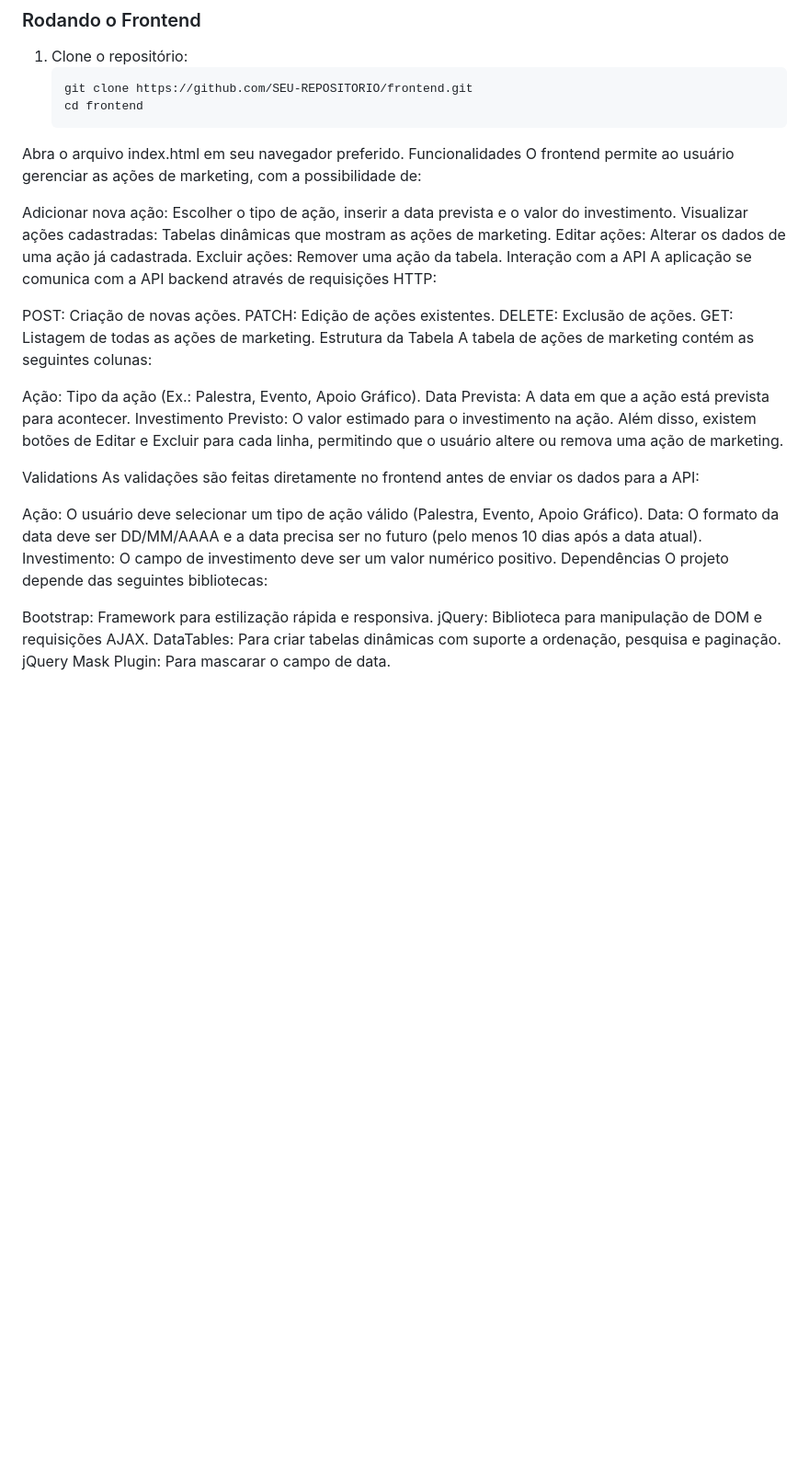
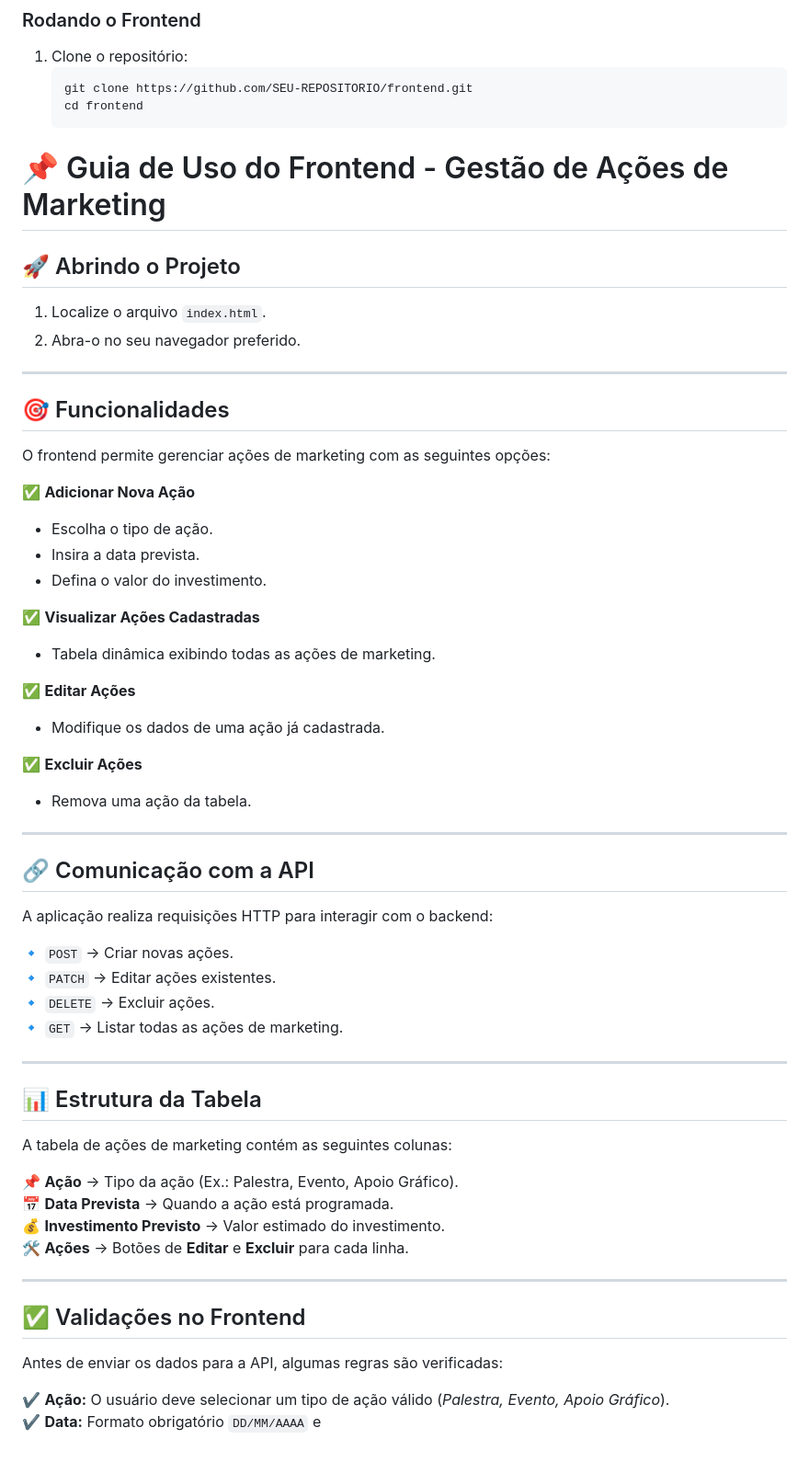
Before and after one commit to ThabitaFreitas/Projeto-Pharma-FrontEnd, a Markdown page: README.md, the part around the change. Shown at 92% size. GitHub-like rendering; blank space fills up the shorter version.

````diff
--- a/README.md
+++ b/README.md
@@ -36,39 +36,55 @@ Não há necessidade de instalar pacotes específicos para rodar o frontend, poi
    ```bash
    git clone https://github.com/SEU-REPOSITORIO/frontend.git
    cd frontend
-Abra o arquivo index.html em seu navegador preferido.
-Funcionalidades
-O frontend permite ao usuário gerenciar as ações de marketing, com a possibilidade de:
+# 📌 Guia de Uso do Frontend - Gestão de Ações de Marketing
 
-Adicionar nova ação: Escolher o tipo de ação, inserir a data prevista e o valor do investimento.
-Visualizar ações cadastradas: Tabelas dinâmicas que mostram as ações de marketing.
-Editar ações: Alterar os dados de uma ação já cadastrada.
-Excluir ações: Remover uma ação da tabela.
-Interação com a API
-A aplicação se comunica com a API backend através de requisições HTTP:
+## 🚀 Abrindo o Projeto
+1. Localize o arquivo `index.html`.
+2. Abra-o no seu navegador preferido.
 
-POST: Criação de novas ações.
-PATCH: Edição de ações existentes.
-DELETE: Exclusão de ações.
-GET: Listagem de todas as ações de marketing.
-Estrutura da Tabela
+---
+
+## 🎯 Funcionalidades
+O frontend permite gerenciar ações de marketing com as seguintes opções:
+
+✅ **Adicionar Nova Ação**
+- Escolha o tipo de ação.
+- Insira a data prevista.
+- Defina o valor do investimento.
+
+✅ **Visualizar Ações Cadastradas**
+- Tabela dinâmica exibindo todas as ações de marketing.
+
+✅ **Editar Ações**
+- Modifique os dados de uma ação já cadastrada.
+
+✅ **Excluir Ações**
+- Remova uma ação da tabela.
+
+---
+
+## 🔗 Comunicação com a API
+A aplicação realiza requisições HTTP para interagir com o backend:
+
+🔹 `POST` → Criar novas ações.
+🔹 `PATCH` → Editar ações existentes.
+🔹 `DELETE` → Excluir ações.
+🔹 `GET` → Listar todas as ações de marketing.
+
+---
+
+## 📊 Estrutura da Tabela
 A tabela de ações de marketing contém as seguintes colunas:
 
-Ação: Tipo da ação (Ex.: Palestra, Evento, Apoio Gráfico).
-Data Prevista: A data em que a ação está prevista para acontecer.
-Investimento Previsto: O valor estimado para o investimento na ação.
-Além disso, existem botões de Editar e Excluir para cada linha, permitindo que o usuário altere ou remova uma ação de marketing.
+📌 **Ação** → Tipo da ação (Ex.: Palestra, Evento, Apoio Gráfico).
+📅 **Data Prevista** → Quando a ação está programada.
+💰 **Investimento Previsto** → Valor estimado do investimento.
+🛠 **Ações** → Botões de **Editar** e **Excluir** para cada linha.
 
-Validations
-As validações são feitas diretamente no frontend antes de enviar os dados para a API:
+---
 
-Ação: O usuário deve selecionar um tipo de ação válido (Palestra, Evento, Apoio Gráfico).
-Data: O formato da data deve ser DD/MM/AAAA e a data precisa ser no futuro (pelo menos 10 dias após a data atual).
-Investimento: O campo de investimento deve ser um valor numérico positivo.
-Dependências
-O projeto depende das seguintes bibliotecas:
+## ✅ Validações no Frontend
+Antes de enviar os dados para a API, algumas regras são verificadas:
 
-Bootstrap: Framework para estilização rápida e responsiva.
-jQuery: Biblioteca para manipulação de DOM e requisições AJAX.
-DataTables: Para criar tabelas dinâmicas com suporte a ordenação, pesquisa e paginação.
-jQuery Mask Plugin: Para mascarar o campo de data.
+✔ **Ação:** O usuário deve selecionar um tipo de ação válido (*Palestra, Evento, Apoio Gráfico*).
+✔ **Data:** Formato obrigatório `DD/MM/AAAA` e
````
